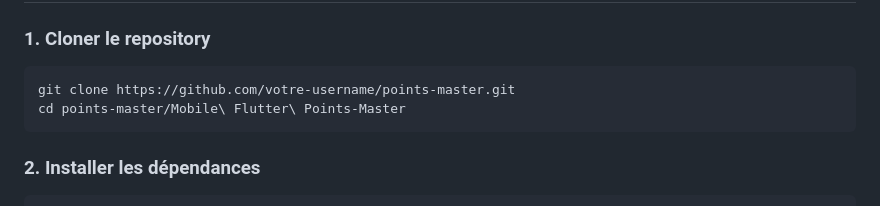
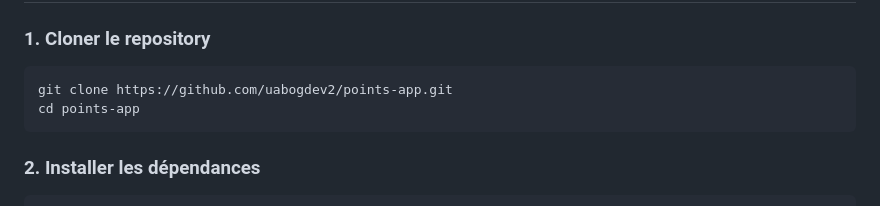
Before and after one commit to uabogdev2/points-app, a Markdown page: README.md, the part around the change printed below. Drawn GitHub-style.

````diff
--- a/README.md
+++ b/README.md
@@ -112,8 +112,8 @@ Avant de commencer, assurez-vous d'avoir installé :
 ### 1. Cloner le repository
 
 ```bash
-git clone https://github.com/votre-username/points-master.git
-cd points-master/Mobile\ Flutter\ Points-Master
+git clone https://github.com/uabogdev2/points-app.git
+cd points-app
 ```
 
 ### 2. Installer les dépendances
````
Also changed, not shown: other parts of README.md (+2 -2 lines).
